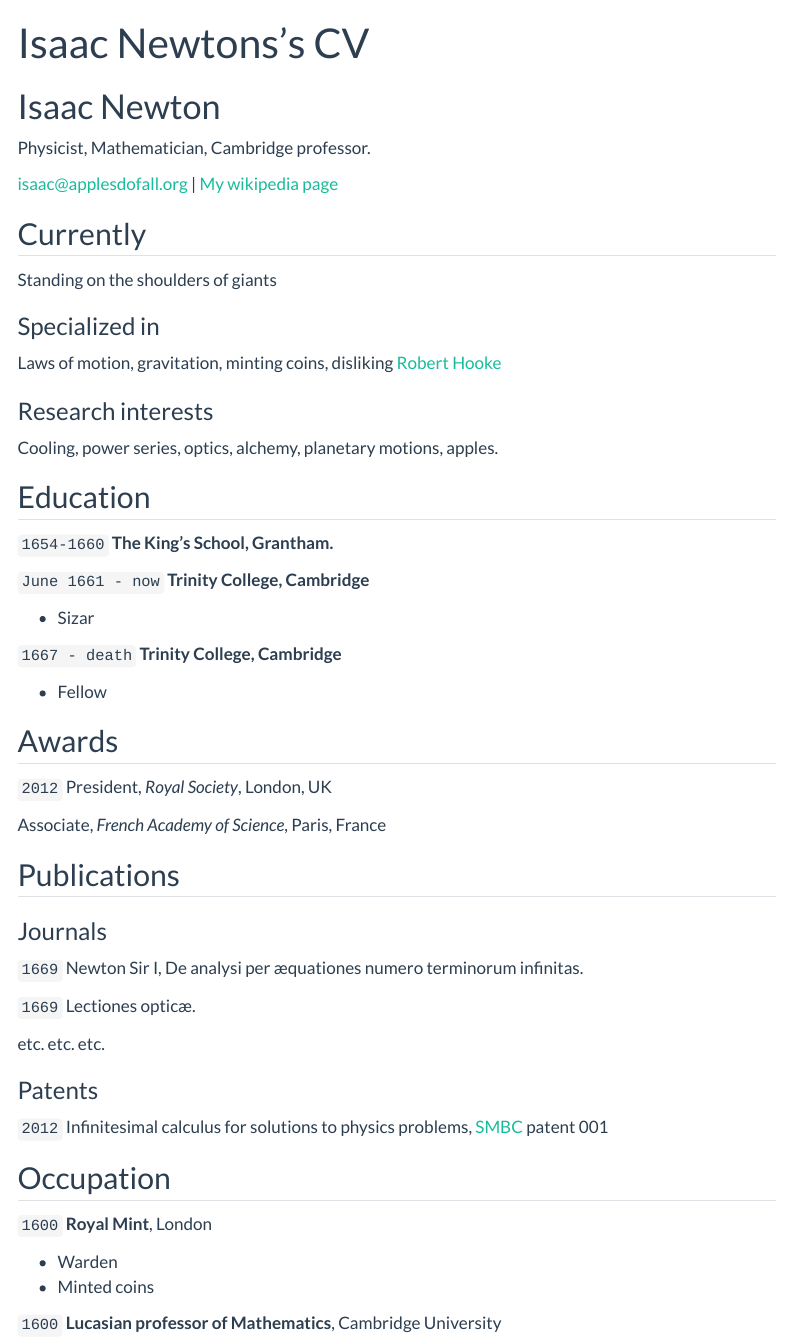
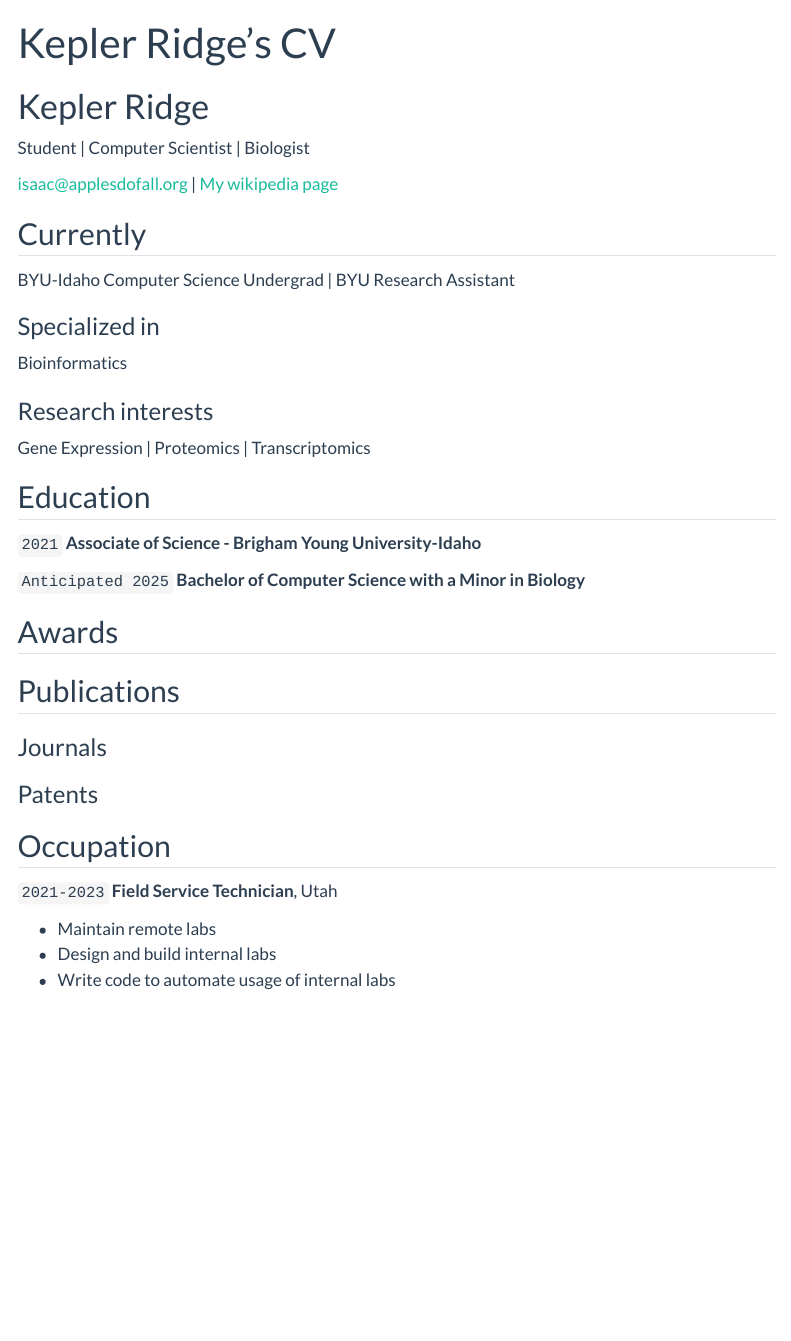
Before and after one commit to keplerridgebyui/keplerridgebyui.github.io, a Quarto document (resume.qmd): the page in a window 1100 px wide, from its top. Rendered offline with R 4.5, knitr and Pandoc in place of Quarto, with nearby package versions; menus at the side of the page are left out.

Commit message:
Updated name and resume

```diff
--- a/_quarto.yml
+++ b/_quarto.yml
@@ -2,18 +2,18 @@ project:
   type: website
 
 website:
-  title: "Your_Name - Data Science Portfolio"
+  title: "Kepler Ridge - Data Science Portfolio"
   favicon: Images/favicon.png
   back-to-top-navigation: true
-  repo-url: https://github.com/username/username.github.io
+  repo-url: https://github.com/keplerridgebyui/keplerridgebyui.github.io
   #repo-actions: [issue] #if you want to allow others to report issues on your site uncomment this line
 
   page-footer:
     border: true
-    left: "Your_Name 2024©"
+    left: "Kepler Ridge 2024©"
     right:
       - icon: linkedin
-        href: Your_LinkedIn_URL
+        href: https://www.linkedin.com/in/keplerridge/
 
   navbar:
     background: primary
--- a/resume.qmd
+++ b/resume.qmd
@@ -1,55 +1,37 @@
 ---
 layout: cv
-title: Isaac Newtons's CV
+title: Kepler Ridge's CV
 ---
-# Isaac Newton
-Physicist, Mathematician, Cambridge professor.
+# Kepler Ridge
+Student | Computer Scientist | Biologist
 
 <div id="webaddress">
 <a href="isaac@applesdofall.org">isaac@applesdofall.org</a>
 | <a href="http://en.wikipedia.org/wiki/Isaac_Newton">My wikipedia page</a>
 </div>
 
-
 ## Currently
 
-Standing on the shoulders of giants
+BYU-Idaho Computer Science Undergrad | BYU Research Assistant
 
 ### Specialized in
 
-Laws of motion, gravitation, minting coins, disliking [Robert Hooke](http://en.wikipedia.org/wiki/Robert_Hooke)
-
+Bioinformatics
 
 ### Research interests
 
-Cooling, power series, optics, alchemy, planetary motions, apples.
+Gene Expression | Proteomics | Transcriptomics
 
 
 ## Education
 
-`1654-1660`
-__The King's School, Grantham.__
+`2021`
+__Associate of Science - Brigham Young University-Idaho__
 
-`June 1661 - now`
-__Trinity College, Cambridge__
-
-- Sizar
-
-`1667 - death`
-__Trinity College, Cambridge__
-
-- Fellow
-
-
+`Anticipated 2025`
+__Bachelor of Computer Science with a Minor in Biology__
 
 ## Awards
-
-`2012`
-President, *Royal Society*, London, UK
-
-Associate, *French Academy of Science*, Paris, France
-
-
 
 ## Publications
 
@@ -57,32 +39,16 @@ Associate, *French Academy of Science*, Paris, France
 
 ### Journals
 
-`1669`
-Newton Sir I, De analysi per æquationes numero terminorum infinitas.
-
-`1669`
-Lectiones opticæ.
-
-etc. etc. etc.
-
 ### Patents
-
-`2012`
-Infinitesimal calculus for solutions to physics problems, [SMBC](http://www.techdirt.com/articles/20121011/09312820678/if-patents-had-been-around-time-newton.shtml) patent 001
-
 
 ## Occupation
 
-`1600`
-__Royal Mint__, London
+`2021-2023`
+__Field Service Technician__, Utah
 
-- Warden
-- Minted coins
-
-`1600`
-__Lucasian professor of Mathematics__, Cambridge University
-
-
+- Maintain remote labs
+- Design and build internal labs
+- Write code to automate usage of internal labs
 
 <!-- ### Footer
 
```
